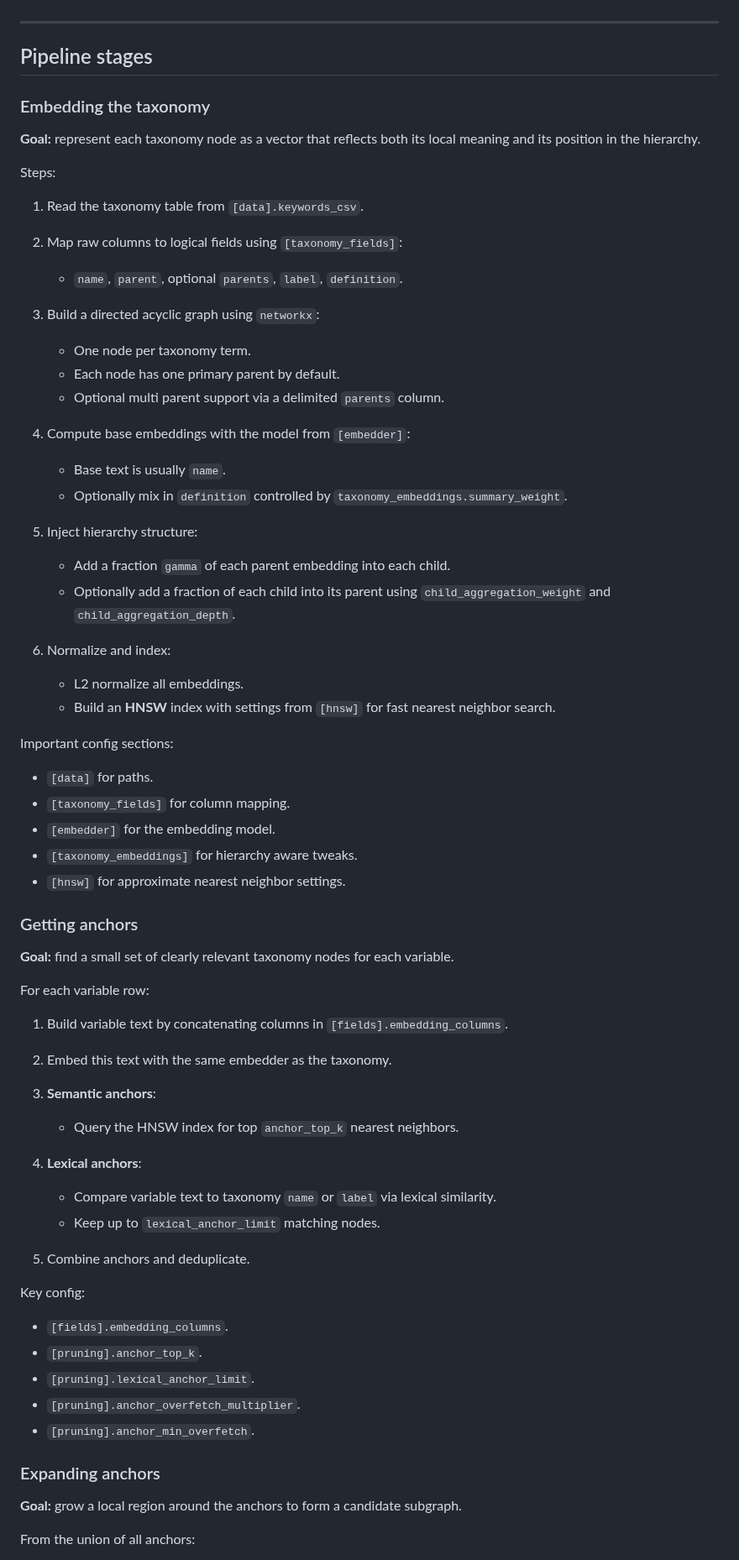
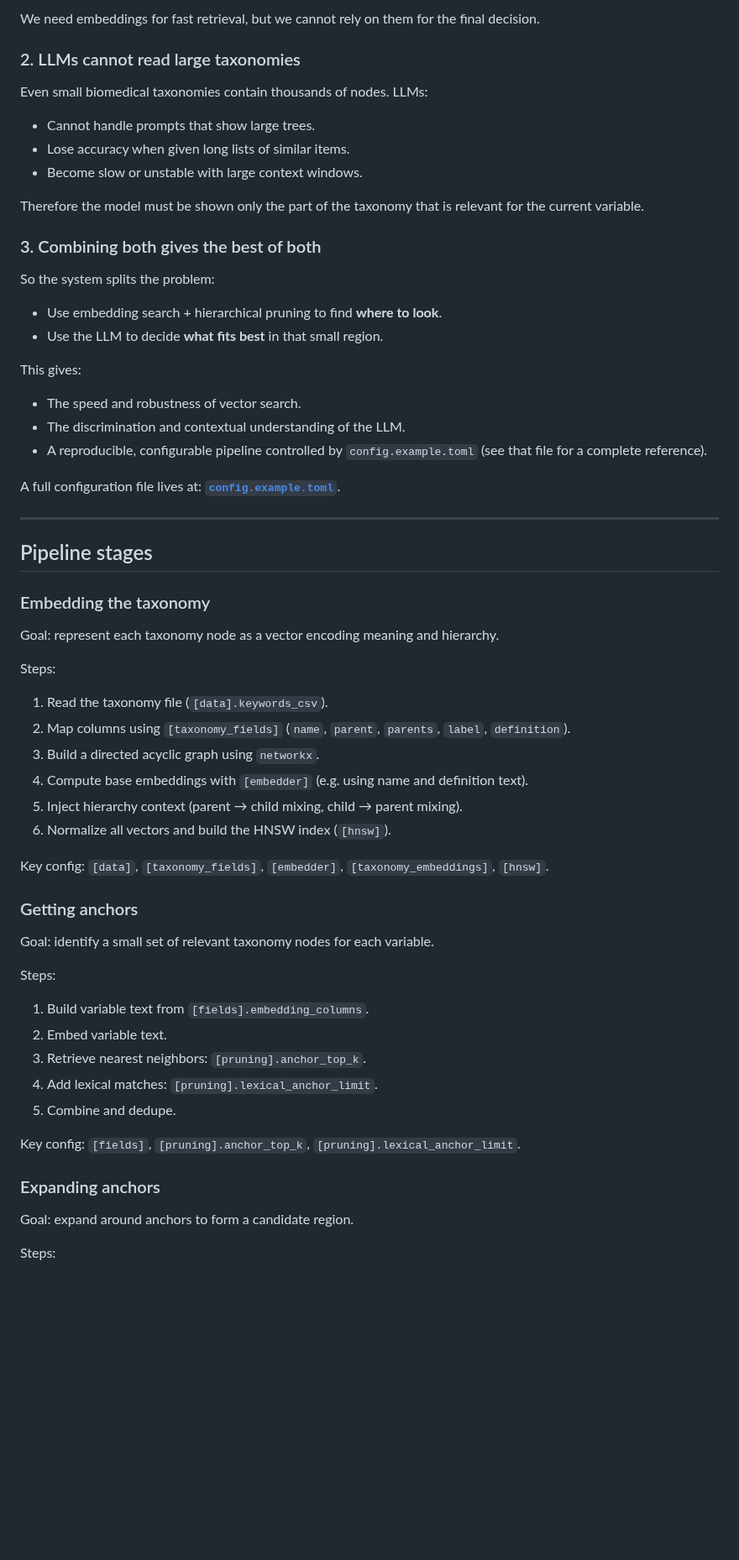
Before and after one commit to joelkuiper/variable-taxon-mapper, a Markdown page: README.md, the part around one of its changes. Shown at 84% size. Rendered like a GitHub page; blank space fills up the shorter version.

```diff
--- a/README.md
+++ b/README.md
@@ -76,3 +88,30 @@ Results and example summaries are stored under `doc/`, for example in `doc/resul
+We need embeddings for fast retrieval, but we cannot rely on them for the final decision.
+
+### 2. LLMs cannot read large taxonomies
+
+Even small biomedical taxonomies contain thousands of nodes. LLMs:
+
+* Cannot handle prompts that show large trees.
+* Lose accuracy when given long lists of similar items.
+* Become slow or unstable with large context windows.
+
+Therefore the model must be shown only the part of the taxonomy that is relevant for the current variable.
+
+### 3. Combining both gives the best of both
+
+So the system splits the problem:
+
+* Use embedding search + hierarchical pruning to find **where to look**.
+* Use the LLM to decide **what fits best** in that small region.
+
+This gives:
+
+* The speed and robustness of vector search.
+* The discrimination and contextual understanding of the LLM.
+* A reproducible, configurable pipeline controlled by `config.example.toml` (see that file for a complete reference).
+
+A full configuration file lives at:
+**[`config.example.toml`](./config.example.toml)**.
 
 ---
 
@@ -80,68 +119,36 @@ Results and example summaries are stored under `doc/`, for example in `doc/resul
 
 ### Embedding the taxonomy
 
-**Goal:** represent each taxonomy node as a vector that reflects both its local meaning and its position in the hierarchy.
+Goal: represent each taxonomy node as a vector encoding meaning and hierarchy.
 
 Steps:
 
-1. Read the taxonomy table from `[data].keywords_csv`.
-2. Map raw columns to logical fields using `[taxonomy_fields]`:
+1. Read the taxonomy file (`[data].keywords_csv`).
+2. Map columns using `[taxonomy_fields]` (`name`, `parent`, `parents`, `label`, `definition`).
+3. Build a directed acyclic graph using `networkx`.
+4. Compute base embeddings with `[embedder]` (e.g. using name and definition text).
+5. Inject hierarchy context (parent → child mixing, child → parent mixing).
+6. Normalize all vectors and build the HNSW index (`[hnsw]`).
 
-   * `name`, `parent`, optional `parents`, `label`, `definition`.
-3. Build a directed acyclic graph using `networkx`:
-
-   * One node per taxonomy term.
-   * Each node has one primary parent by default.
-   * Optional multi parent support via a delimited `parents` column.
-4. Compute base embeddings with the model from `[embedder]`:
-
-   * Base text is usually `name`.
-   * Optionally mix in `definition` controlled by `taxonomy_embeddings.summary_weight`.
-5. Inject hierarchy structure:
-
-   * Add a fraction `gamma` of each parent embedding into each child.
-   * Optionally add a fraction of each child into its parent using `child_aggregation_weight` and `child_aggregation_depth`.
-6. Normalize and index:
-
-   * L2 normalize all embeddings.
-   * Build an **HNSW** index with settings from `[hnsw]` for fast nearest neighbor search.
-
-Important config sections:
-
-* `[data]` for paths.
-* `[taxonomy_fields]` for column mapping.
-* `[embedder]` for the embedding model.
-* `[taxonomy_embeddings]` for hierarchy aware tweaks.
-* `[hnsw]` for approximate nearest neighbor settings.
+Key config: `[data]`, `[taxonomy_fields]`, `[embedder]`, `[taxonomy_embeddings]`, `[hnsw]`.
 
 ### Getting anchors
 
-**Goal:** find a small set of clearly relevant taxonomy nodes for each variable.
+Goal: identify a small set of relevant taxonomy nodes for each variable.
 
-For each variable row:
+Steps:
 
-1. Build variable text by concatenating columns in `[fields].embedding_columns`.
-2. Embed this text with the same embedder as the taxonomy.
-3. **Semantic anchors**:
+1. Build variable text from `[fields].embedding_columns`.
+2. Embed variable text.
+3. Retrieve nearest neighbors: `[pruning].anchor_top_k`.
+4. Add lexical matches: `[pruning].lexical_anchor_limit`.
+5. Combine and dedupe.
 
-   * Query the HNSW index for top `anchor_top_k` nearest neighbors.
-4. **Lexical anchors**:
-
-   * Compare variable text to taxonomy `name` or `label` via lexical similarity.
-   * Keep up to `lexical_anchor_limit` matching nodes.
-5. Combine anchors and deduplicate.
-
-Key config:
-
-* `[fields].embedding_columns`.
-* `[pruning].anchor_top_k`.
-* `[pruning].lexical_anchor_limit`.
-* `[pruning].anchor_overfetch_multiplier`.
-* `[pruning].anchor_min_overfetch`.
+Key config: `[fields]`, `[pruning].anchor_top_k`, `[pruning].lexical_anchor_limit`.
 
 ### Expanding anchors
 
-**Goal:** grow a local region around the anchors to form a candidate subgraph.
+Goal: expand around anchors to form a candidate region.
 
-From the union of all anchors:
+Steps:
 
```
Also changed, not shown: other parts of README.md (+89 -160 lines).
